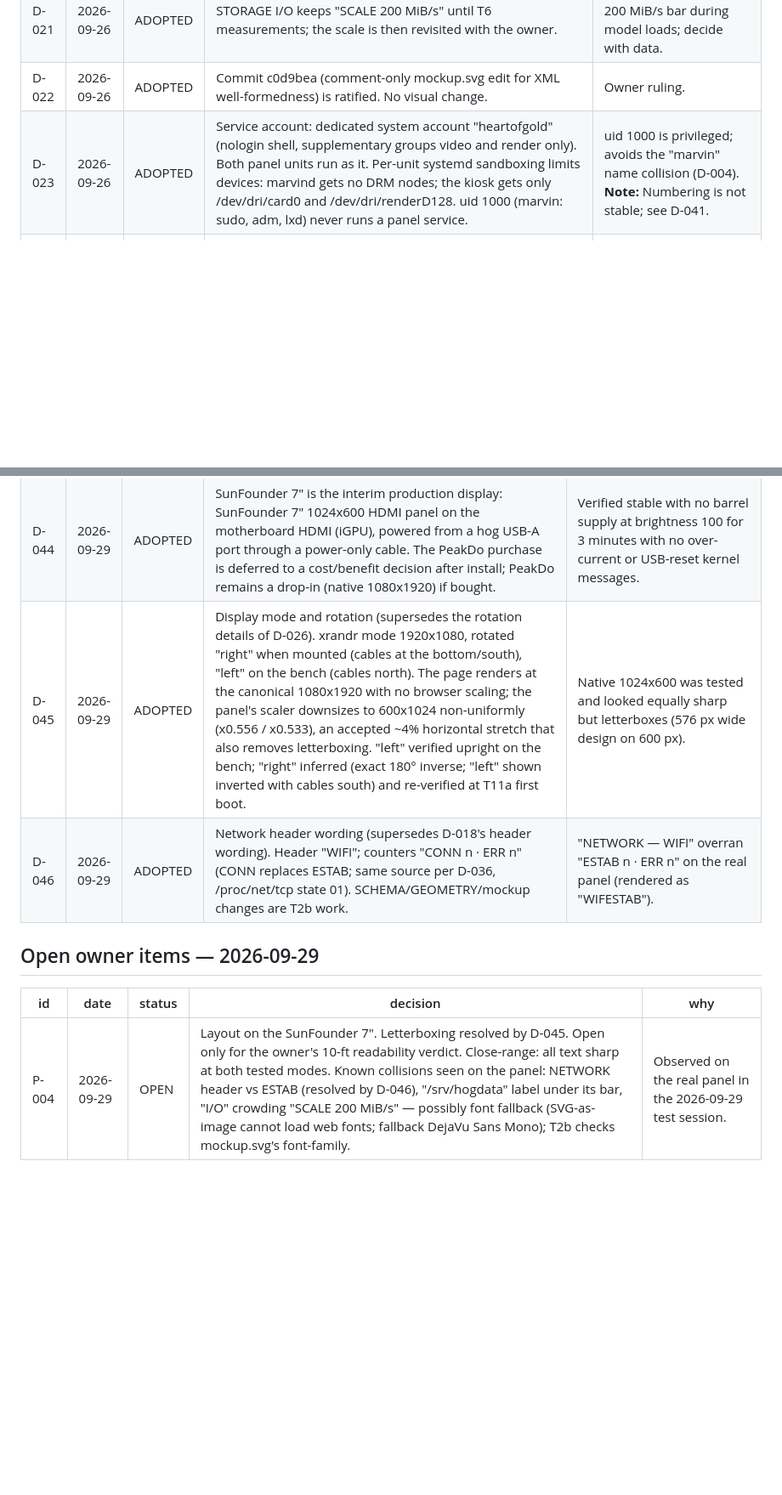
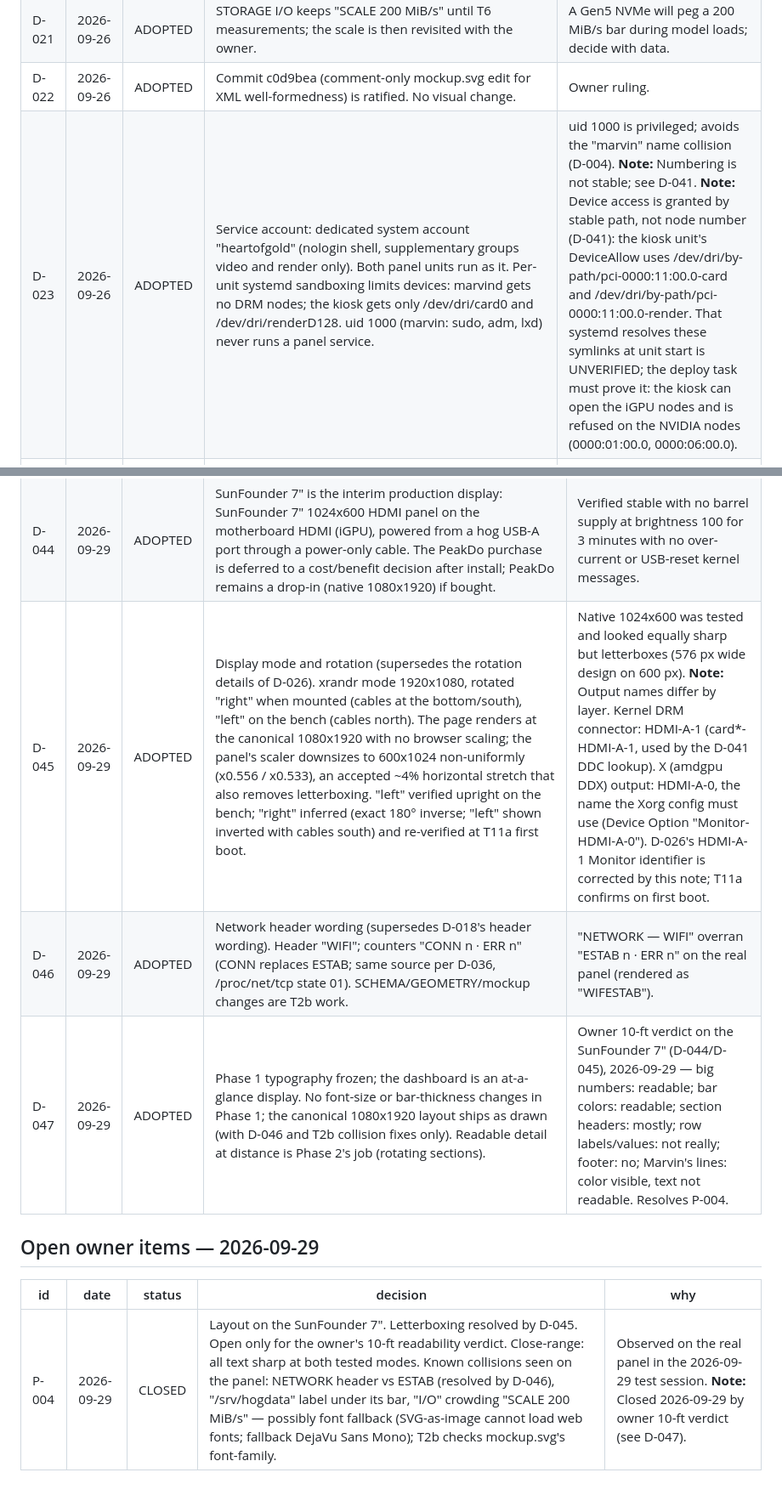
Before and after one commit to EGP67/marvin-panel, a Markdown page: docs/DECISIONS.md, 2 parts joined by grey strips. Shown at 85% size. GitHub-like rendering; blank space fills up the shorter version.

```diff
--- a/docs/DECISIONS.md
+++ b/docs/DECISIONS.md
@@ -43,6 +43,6 @@ behavior changes that contradict an ADOPTED row are a review rejection.
 | D-020 | 2026-09-26 | ADOPTED | Model strings as drawn: uppercase, strip trailing " 6-Core Processor" -> "AMD RYZEN 5 9600X". GPU cards "GPU0 · RTX 3060" / "GPU1 · RTX 3060". | Owner ruling: v1 matches the mockup. |
 | D-021 | 2026-09-26 | ADOPTED | STORAGE I/O keeps "SCALE 200 MiB/s" until T6 measurements; the scale is then revisited with the owner. | A Gen5 NVMe will peg a 200 MiB/s bar during model loads; decide with data. |
 | D-022 | 2026-09-26 | ADOPTED | Commit c0d9bea (comment-only mockup.svg edit for XML well-formedness) is ratified. No visual change. | Owner ruling. |
-| D-023 | 2026-09-26 | ADOPTED | Service account: dedicated system account "heartofgold" (nologin shell, supplementary groups video and render only). Both panel units run as it. Per-unit systemd sandboxing limits devices: marvind gets no DRM nodes; the kiosk gets only /dev/dri/card0 and /dev/dri/renderD128. uid 1000 (marvin: sudo, adm, lxd) never runs a panel service. | uid 1000 is privileged; avoids the "marvin" name collision (D-004). **Note:** Numbering is not stable; see D-041. |
+| D-023 | 2026-09-26 | ADOPTED | Service account: dedicated system account "heartofgold" (nologin shell, supplementary groups video and render only). Both panel units run as it. Per-unit systemd sandboxing limits devices: marvind gets no DRM nodes; the kiosk gets only /dev/dri/card0 and /dev/dri/renderD128. uid 1000 (marvin: sudo, adm, lxd) never runs a panel service. | uid 1000 is privileged; avoids the "marvin" name collision (D-004). **Note:** Numbering is not stable; see D-041. **Note:** Device access is granted by stable path, not node number (D-041): the kiosk unit's DeviceAllow uses /dev/dri/by-path/pci-0000:11:00.0-card and /dev/dri/by-path/pci-0000:11:00.0-render. That systemd resolves these symlinks at unit start is UNVERIFIED; the deploy task must prove it: the kiosk can open the iGPU nodes and is refused on the NVIDIA nodes (0000:01:00.0, 0000:06:00.0). |
 | D-024 | 2026-09-26 | ADOPTED | GPU access (replaces D-009 acceptance). marvind itself never opens /dev/nvidia*. The only Nvidia access is the per-tick nvidia-smi child (750 ms timeout, D-008). Neither appears in nvidia-smi --query-compute-apps. The marvind unit does NOT use PrivateDevices=yes; it uses DevicePolicy=closed with read-only DeviceAllow for exactly the Nvidia nodes nvidia-smi needs (list verified in the deploy task). | The nvidia-smi child opens device nodes every tick, so the old wording was ambiguous and PrivateDevices=yes would break GPU telemetry. **Note:** See D-041: kiosk X must not auto-add the NVIDIA GPUs. |
 | D-025 | 2026-09-26 | ADOPTED | Kiosk startup: one systemd unit runs xinit -> brave-origin --kiosk on display :0, vt1, as heartofgold, with PAMName=login and TTYPath=/dev/tty1 so it is a console session (Xwrapper allowed_users=console). getty@tty1 is disabled. No window manager, no display manager; lightdm stays masked. | Minimal, entirely in deploy/, no autologin shell. |
@@ -70,11 +70,12 @@ behavior changes that contradict an ADOPTED row are a review rejection.
 | D-042 | 2026-09-29 | ADOPTED | Kiosk input policy: X ignores all input. Kiosk X runs with Option "AutoAddDevices" "false" and the -nocursor server flag. In production the panel uses a power-only USB cable (D-044), so D-042 is defense in depth. | The panel's USB touch controller identifies as "wch.cn USB2IIC_CTP_CONTROL"; X added it as a TOUCHSCREEN when USB data was connected. |
 | D-043 | 2026-09-29 | ADOPTED | DDC/i2c boundary. heartofgold never joins the i2c group. v1 performs no DDC control. Any future DDC writer is a narrow root-owned helper that sends only VCP 10 (brightness) and D6 (power, values 01/04) and never VCP 04 (restore factory defaults) or command 0C (save settings). | The i2c group grants rw on every /dev/i2c-N, including the PIIX4 SMBus buses where DIMM SPD EEPROMs live. Observed: this panel persists VCP writes across a full power cycle without 0C, so every write is permanent until changed. |
 | D-044 | 2026-09-29 | ADOPTED | SunFounder 7" is the interim production display: SunFounder 7" 1024x600 HDMI panel on the motherboard HDMI (iGPU), powered from a hog USB-A port through a power-only cable. The PeakDo purchase is deferred to a cost/benefit decision after install; PeakDo remains a drop-in (native 1080x1920) if bought. | Verified stable with no barrel supply at brightness 100 for 3 minutes with no over-current or USB-reset kernel messages. |
-| D-045 | 2026-09-29 | ADOPTED | Display mode and rotation (supersedes the rotation details of D-026). xrandr mode 1920x1080, rotated "right" when mounted (cables at the bottom/south), "left" on the bench (cables north). The page renders at the canonical 1080x1920 with no browser scaling; the panel's scaler downsizes to 600x1024 non-uniformly (x0.556 / x0.533), an accepted ~4% horizontal stretch that also removes letterboxing. "left" verified upright on the bench; "right" inferred (exact 180° inverse; "left" shown inverted with cables south) and re-verified at T11a first boot. | Native 1024x600 was tested and looked equally sharp but letterboxes (576 px wide design on 600 px). |
+| D-045 | 2026-09-29 | ADOPTED | Display mode and rotation (supersedes the rotation details of D-026). xrandr mode 1920x1080, rotated "right" when mounted (cables at the bottom/south), "left" on the bench (cables north). The page renders at the canonical 1080x1920 with no browser scaling; the panel's scaler downsizes to 600x1024 non-uniformly (x0.556 / x0.533), an accepted ~4% horizontal stretch that also removes letterboxing. "left" verified upright on the bench; "right" inferred (exact 180° inverse; "left" shown inverted with cables south) and re-verified at T11a first boot. | Native 1024x600 was tested and looked equally sharp but letterboxes (576 px wide design on 600 px). **Note:** Output names differ by layer. Kernel DRM connector: HDMI-A-1 (card*-HDMI-A-1, used by the D-041 DDC lookup). X (amdgpu DDX) output: HDMI-A-0, the name the Xorg config must use (Device Option "Monitor-HDMI-A-0"). D-026's HDMI-A-1 Monitor identifier is corrected by this note; T11a confirms on first boot. |
 | D-046 | 2026-09-29 | ADOPTED | Network header wording (supersedes D-018's header wording). Header "WIFI"; counters "CONN n · ERR n" (CONN replaces ESTAB; same source per D-036, /proc/net/tcp state 01). SCHEMA/GEOMETRY/mockup changes are T2b work. | "NETWORK — WIFI" overran "ESTAB n · ERR n" on the real panel (rendered as "WIFESTAB"). |
+| D-047 | 2026-09-29 | ADOPTED | Phase 1 typography frozen; the dashboard is an at-a-glance display. No font-size or bar-thickness changes in Phase 1; the canonical 1080x1920 layout ships as drawn (with D-046 and T2b collision fixes only). Readable detail at distance is Phase 2's job (rotating sections). | Owner 10-ft verdict on the SunFounder 7" (D-044/D-045), 2026-09-29 — big numbers: readable; bar colors: readable; section headers: mostly; row labels/values: not really; footer: no; Marvin's lines: color visible, text not readable. Resolves P-004. |
 
 ## Open owner items — 2026-09-29
 
 | id | date | status | decision | why |
 |----|------|--------|----------|-----|
-| P-004 | 2026-09-29 | OPEN | Layout on the SunFounder 7". Letterboxing resolved by D-045. Open only for the owner's 10-ft readability verdict. Close-range: all text sharp at both tested modes. Known collisions seen on the panel: NETWORK header vs ESTAB (resolved by D-046), "/srv/hogdata" label under its bar, "I/O" crowding "SCALE 200 MiB/s" — possibly font fallback (SVG-as-image cannot load web fonts; fallback DejaVu Sans Mono); T2b checks mockup.svg's font-family. | Observed on the real panel in the 2026-09-29 test session. |
+| P-004 | 2026-09-29 | CLOSED | Layout on the SunFounder 7". Letterboxing resolved by D-045. Open only for the owner's 10-ft readability verdict. Close-range: all text sharp at both tested modes. Known collisions seen on the panel: NETWORK header vs ESTAB (resolved by D-046), "/srv/hogdata" label under its bar, "I/O" crowding "SCALE 200 MiB/s" — possibly font fallback (SVG-as-image cannot load web fonts; fallback DejaVu Sans Mono); T2b checks mockup.svg's font-family. | Observed on the real panel in the 2026-09-29 test session. **Note:** Closed 2026-09-29 by owner 10-ft verdict (see D-047). |
```
Also changed, not shown: other parts of docs/DECISIONS.md (+1 -1 lines), HANDOFF.md (+4 -2 lines), TASKS.md (+29 -9 lines).
